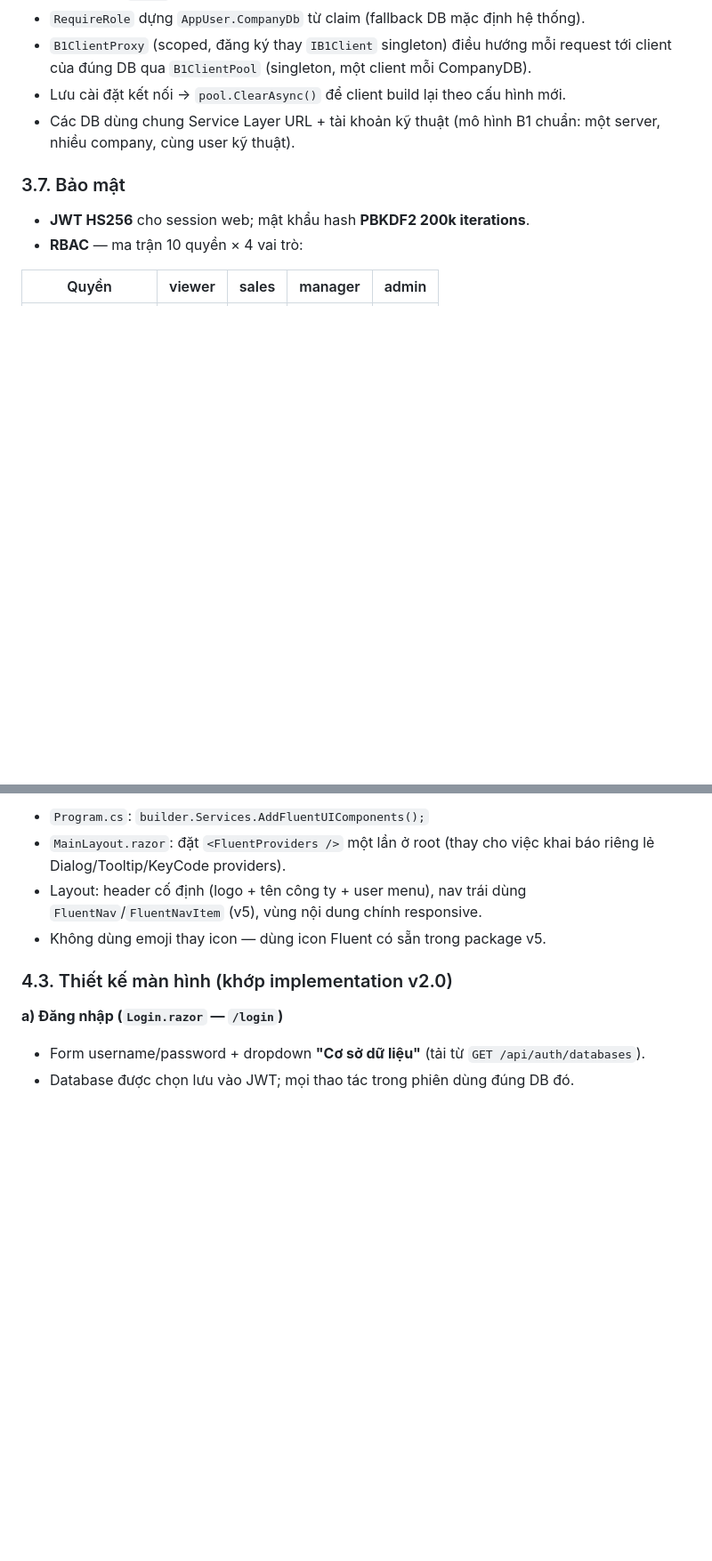
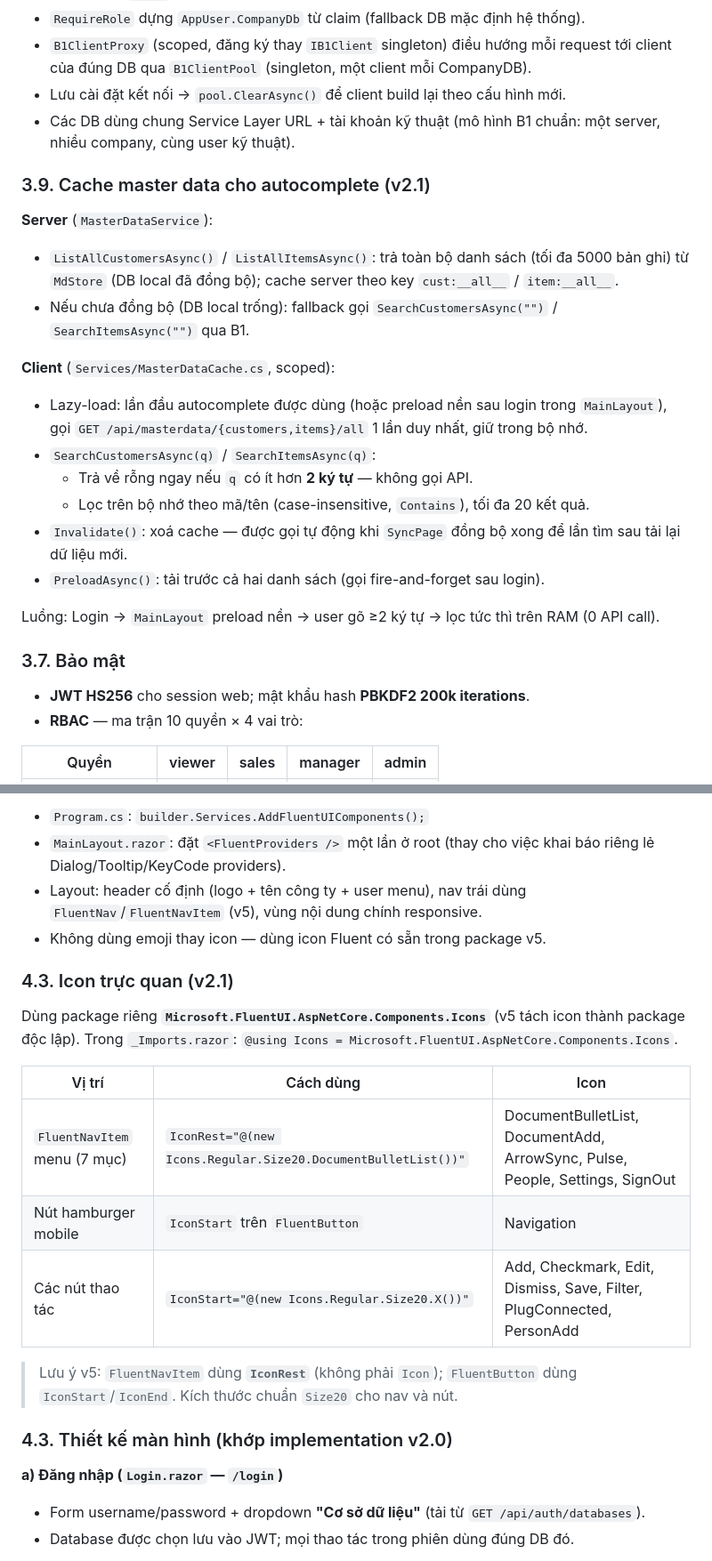
Before and after one commit to trantrai/sap-b1-sales-blazor, a Markdown page: docs/thiet-ke-giai-phap.md, 2 parts joined by grey strips. Shown at 89% size. GitHub-like rendering; blank space fills up the shorter version.

Commit message:
Cập nhật tài liệu kỹ thuật v2.1: cache master data client, autocomplete >=2 ký tự, icon Fluent UI

```diff
--- a/docs/thiet-ke-giai-phap.md
+++ b/docs/thiet-ke-giai-phap.md
@@ -256,6 +260,24 @@ doc_total        = tổng_sau_CK_dòng − CK_đơn_hàng
 - Các DB dùng chung Service Layer URL + tài khoản kỹ thuật (mô hình B1 chuẩn:
   một server, nhiều company, cùng user kỹ thuật).
 
+### 3.9. Cache master data cho autocomplete (v2.1)
+
+**Server** (`MasterDataService`):
+- `ListAllCustomersAsync()` / `ListAllItemsAsync()`: trả toàn bộ danh sách (tối đa 5000 bản ghi)
+  từ `MdStore` (DB local đã đồng bộ); cache server theo key `cust:__all__` / `item:__all__`.
+- Nếu chưa đồng bộ (DB local trống): fallback gọi `SearchCustomersAsync("")` / `SearchItemsAsync("")` qua B1.
+
+**Client** (`Services/MasterDataCache.cs`, scoped):
+- Lazy-load: lần đầu autocomplete được dùng (hoặc preload nền sau login trong `MainLayout`),
+  gọi `GET /api/masterdata/{customers,items}/all` 1 lần duy nhất, giữ trong bộ nhớ.
+- `SearchCustomersAsync(q)` / `SearchItemsAsync(q)`:
+  - Trả về rỗng ngay nếu `q` có ít hơn **2 ký tự** — không gọi API.
+  - Lọc trên bộ nhớ theo mã/tên (case-insensitive, `Contains`), tối đa 20 kết quả.
+- `Invalidate()`: xoá cache — được gọi tự động khi `SyncPage` đồng bộ xong để lần tìm sau tải lại dữ liệu mới.
+- `PreloadAsync()`: tải trước cả hai danh sách (gọi fire-and-forget sau login).
+
+Luồng: Login → `MainLayout` preload nền → user gõ ≥2 ký tự → lọc tức thì trên RAM (0 API call).
+
 ### 3.7. Bảo mật
 - **JWT HS256** cho session web; mật khẩu hash **PBKDF2 200k iterations**.
 - **RBAC** — ma trận 10 quyền × 4 vai trò:
@@ -329,6 +351,20 @@ SalesWeb.Client/
 - Layout: header cố định (logo + tên công ty + user menu), nav trái dùng `FluentNav`/`FluentNavItem` (v5), vùng nội dung chính responsive.
 - Không dùng emoji thay icon — dùng icon Fluent có sẵn trong package v5.
 
+### 4.3. Icon trực quan (v2.1)
+
+Dùng package riêng **`Microsoft.FluentUI.AspNetCore.Components.Icons`** (v5 tách icon thành package độc lập).
+Trong `_Imports.razor`: `@using Icons = Microsoft.FluentUI.AspNetCore.Components.Icons`.
+
+| Vị trí | Cách dùng | Icon |
+|---|---|---|
+| `FluentNavItem` menu (7 mục) | `IconRest="@(new Icons.Regular.Size20.DocumentBulletList())"` | DocumentBulletList, DocumentAdd, ArrowSync, Pulse, People, Settings, SignOut |
+| Nút hamburger mobile | `IconStart` trên `FluentButton` | Navigation |
+| Các nút thao tác | `IconStart="@(new Icons.Regular.Size20.X())"` | Add, Checkmark, Edit, Dismiss, Save, Filter, PlugConnected, PersonAdd |
+
+> Lưu ý v5: `FluentNavItem` dùng **`IconRest`** (không phải `Icon`); `FluentButton` dùng `IconStart`/`IconEnd`.
+> Kích thước chuẩn `Size20` cho nav và nút.
+
 ### 4.3. Thiết kế màn hình (khớp implementation v2.0)
 
 **a) Đăng nhập (`Login.razor` — `/login`)**
```
Also changed, not shown: other parts of docs/thiet-ke-giai-phap.md (+10 -3 lines), docs/api-payload-chi-tiet.md (+25 -2 lines), docs/man-hinh-su-kien-api.md (+13 -11 lines).
